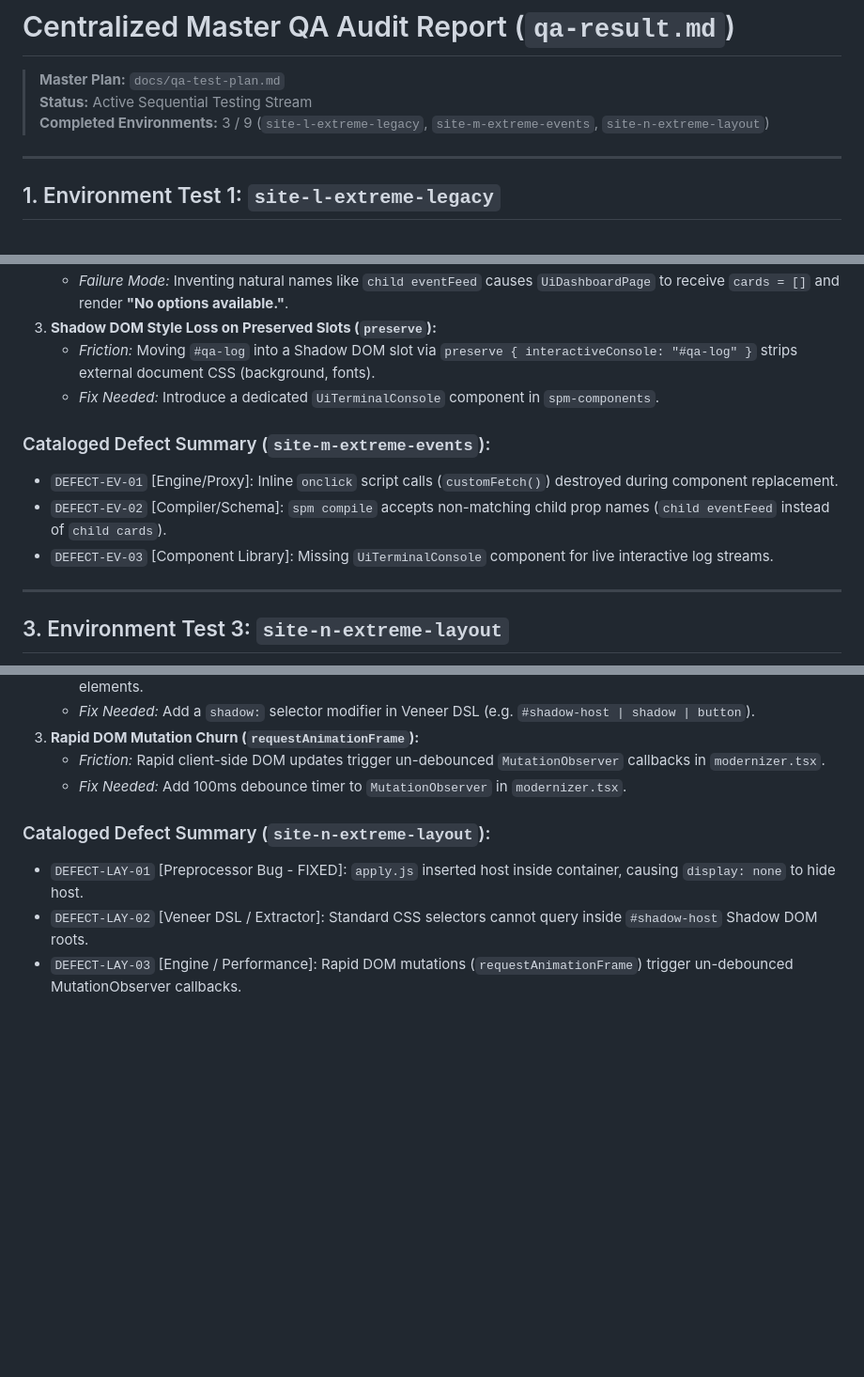
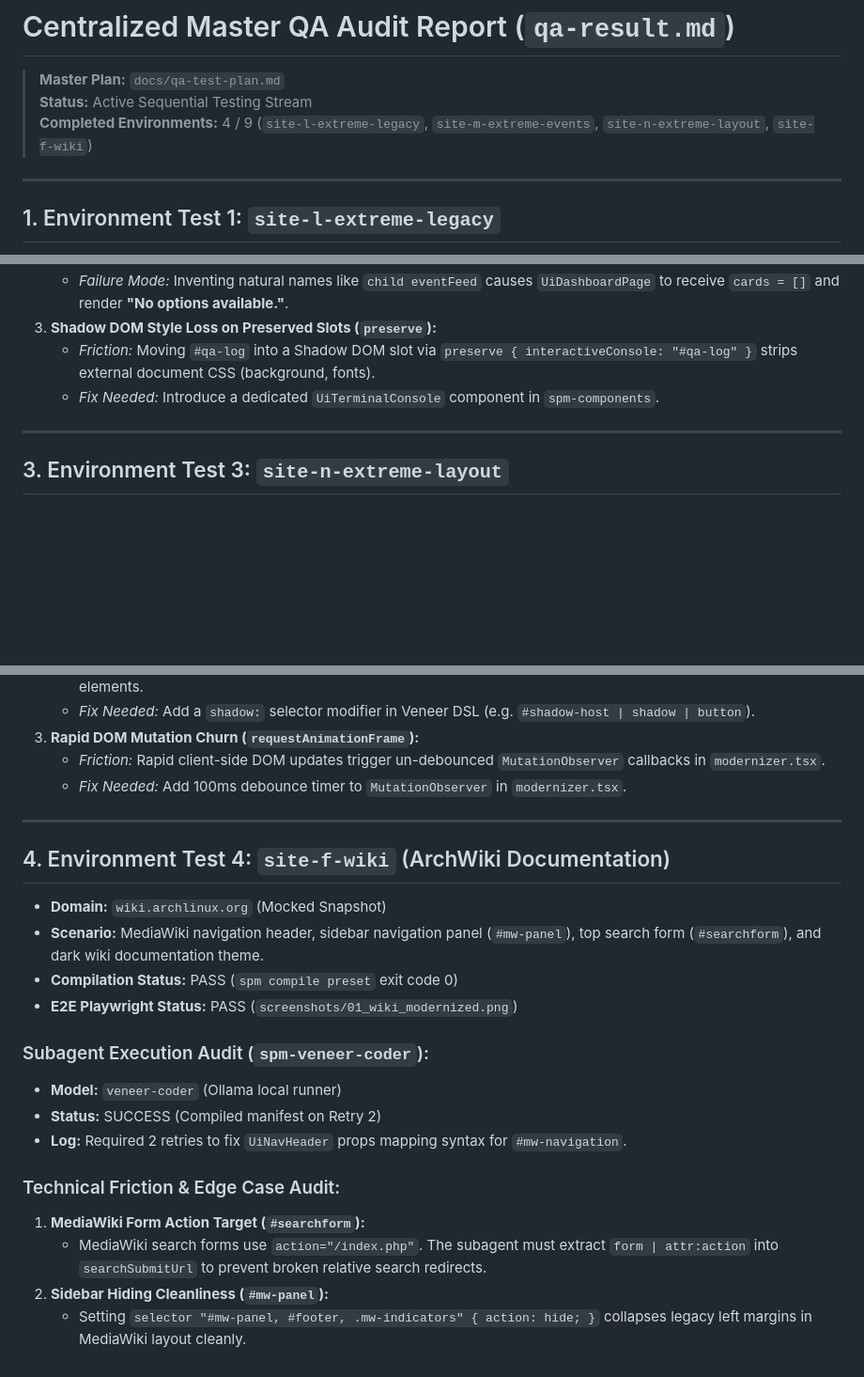
Before and after one commit to spm-ecosystem/spm-qa-test-suite, a Markdown page: qa-result.md, 3 parts joined by grey strips. Shown at 94% size. Rendered like a GitHub page; blank space fills up the shorter version.

Commit message:
docs(qa): update master qa-result.md with Test 4 (site-f-wiki) and master testing plan

```diff
--- a/qa-result.md
+++ b/qa-result.md
@@ -2,7 +2,7 @@
 
 > **Master Plan:** `docs/qa-test-plan.md`
 > **Status:** Active Sequential Testing Stream
-> **Completed Environments:** 3 / 9 (`site-l-extreme-legacy`, `site-m-extreme-events`, `site-n-extreme-layout`)
+> **Completed Environments:** 4 / 9 (`site-l-extreme-legacy`, `site-m-extreme-events`, `site-n-extreme-layout`, `site-f-wiki`)
 
 ---
 
@@ -54,11 +54,6 @@
    - *Friction:* Moving `#qa-log` into a Shadow DOM slot via `preserve { interactiveConsole: "#qa-log" }` strips external document CSS (background, fonts).
    - *Fix Needed:* Introduce a dedicated `UiTerminalConsole` component in `spm-components`.
 
-### Cataloged Defect Summary (`site-m-extreme-events`):
-- `DEFECT-EV-01` [Engine/Proxy]: Inline `onclick` script calls (`customFetch()`) destroyed during component replacement.
-- `DEFECT-EV-02` [Compiler/Schema]: `spm compile` accepts non-matching child prop names (`child eventFeed` instead of `child cards`).
-- `DEFECT-EV-03` [Component Library]: Missing `UiTerminalConsole` component for live interactive log streams.
-
 ---
 
 ## 3. Environment Test 3: `site-n-extreme-layout`
@@ -85,7 +80,21 @@
    - *Friction:* Rapid client-side DOM updates trigger un-debounced `MutationObserver` callbacks in `modernizer.tsx`.
    - *Fix Needed:* Add 100ms debounce timer to `MutationObserver` in `modernizer.tsx`.
 
-### Cataloged Defect Summary (`site-n-extreme-layout`):
-- `DEFECT-LAY-01` [Preprocessor Bug - FIXED]: `apply.js` inserted host inside container, causing `display: none` to hide host.
-- `DEFECT-LAY-02` [Veneer DSL / Extractor]: Standard CSS selectors cannot query inside `#shadow-host` Shadow DOM roots.
-- `DEFECT-LAY-03` [Engine / Performance]: Rapid DOM mutations (`requestAnimationFrame`) trigger un-debounced MutationObserver callbacks.
+---
+
+## 4. Environment Test 4: `site-f-wiki` (ArchWiki Documentation)
+- **Domain:** `wiki.archlinux.org` (Mocked Snapshot)
+- **Scenario:** MediaWiki navigation header, sidebar navigation panel (`#mw-panel`), top search form (`#searchform`), and dark wiki documentation theme.
+- **Compilation Status:** PASS (`spm compile preset` exit code 0)
+- **E2E Playwright Status:** PASS (`screenshots/01_wiki_modernized.png`)
+
+### Subagent Execution Audit (`spm-veneer-coder`):
+- **Model:** `veneer-coder` (Ollama local runner)
+- **Status:** SUCCESS (Compiled manifest on Retry 2)
+- **Log:** Required 2 retries to fix `UiNavHeader` props mapping syntax for `#mw-navigation`.
+
+### Technical Friction & Edge Case Audit:
+1. **MediaWiki Form Action Target (`#searchform`):**
+   - MediaWiki search forms use `action="/index.php"`. The subagent must extract `form | attr:action` into `searchSubmitUrl` to prevent broken relative search redirects.
+2. **Sidebar Hiding Cleanliness (`#mw-panel`):**
+   - Setting `selector "#mw-panel, #footer, .mw-indicators" { action: hide; }` collapses legacy left margins in MediaWiki layout cleanly.
```
Also changed, not shown: docs/qa-test-plan.md (added, +44 -0 lines).
